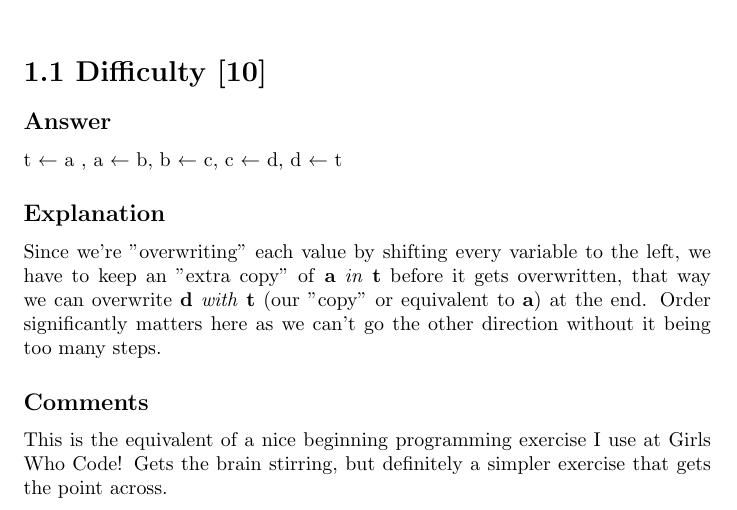
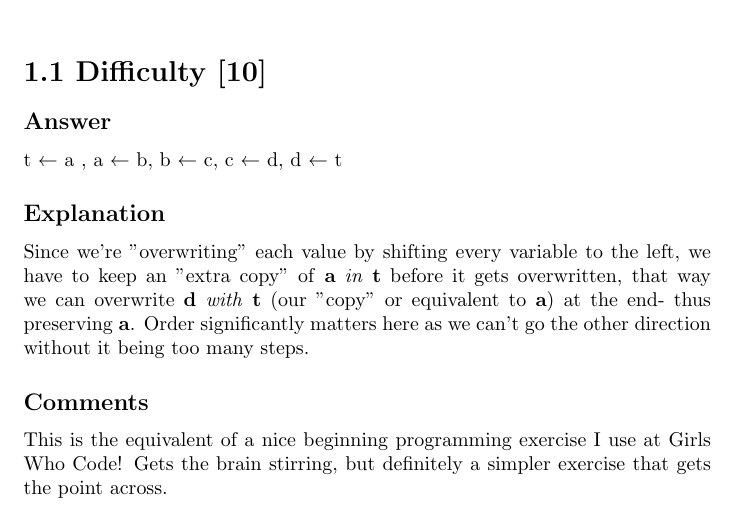
Before and after one commit to hedgein/TAOCP-Adventures, a LaTeX document (Volume 1/1/chapter_1-1.tex): part of the page, cut so that both start at the same text. Compiled offline with pdfLaTeX.

Commit message:
minor revisions for 1.1

```diff
--- a/Volume 1/1/chapter_1-1.tex
+++ b/Volume 1/1/chapter_1-1.tex
@@ -16,8 +16,9 @@ c \textleftarrow\ d, d \textleftarrow\ t
 \subsection*{Explanation}
 Since we're "overwriting" each value by shifting every variable to the left,
 we have to keep an "extra copy" of \textbf{a} \textit{in} \textbf{t} before it gets overwritten, that way we can
-overwrite \textbf{d} \textit{with} \textbf{t} (our "copy" or equivalent to \textbf{a}) at the end. Order significantly
-matters here as we can't go the other direction without it being too many steps.
+overwrite \textbf{d} \textit{with} \textbf{t} (our "copy" or equivalent to \textbf{a}) at the end- thus
+preserving \textbf{a}. Order significantly matters here as we can't go the other direction
+ without it being too many steps.
 \subsection*{Comments}
 This is the equivalent of a nice beginning programming exercise I use
 at Girls Who Code! Gets the brain stirring, but definitely a simpler
```
Also changed, not shown: Volume 1/1/chapter_1-1.pdf.
